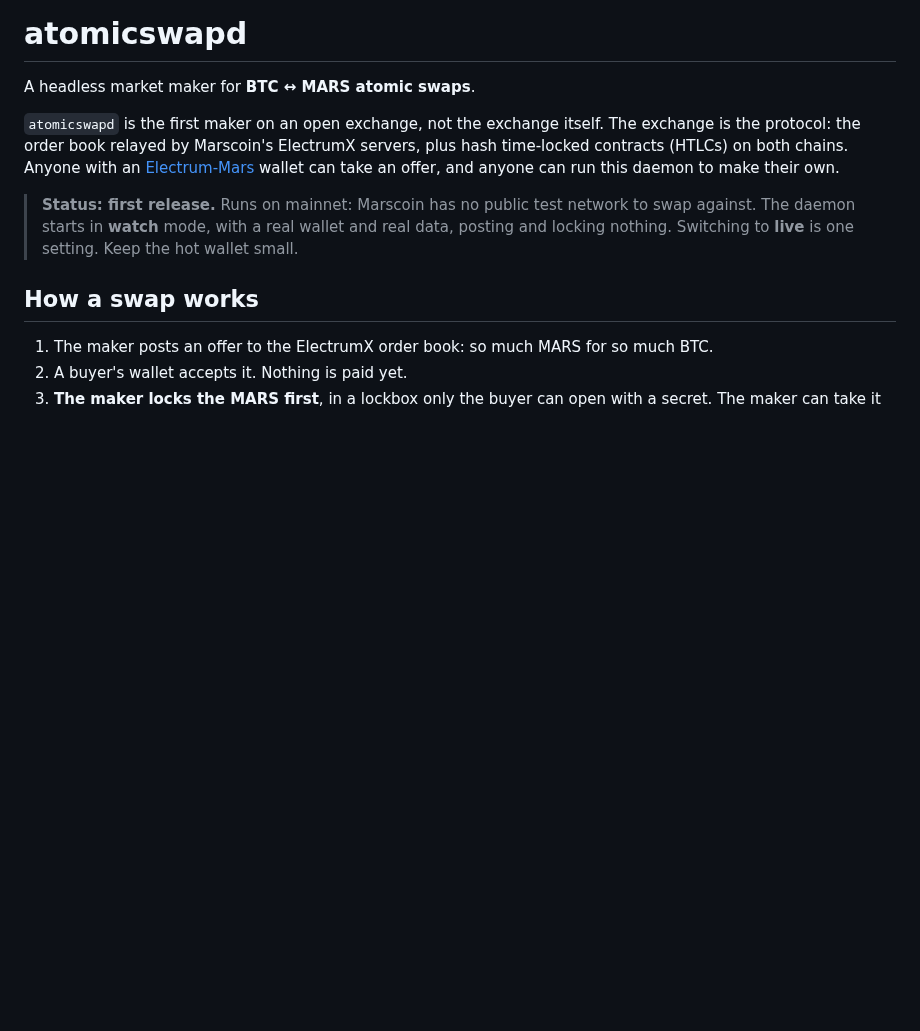
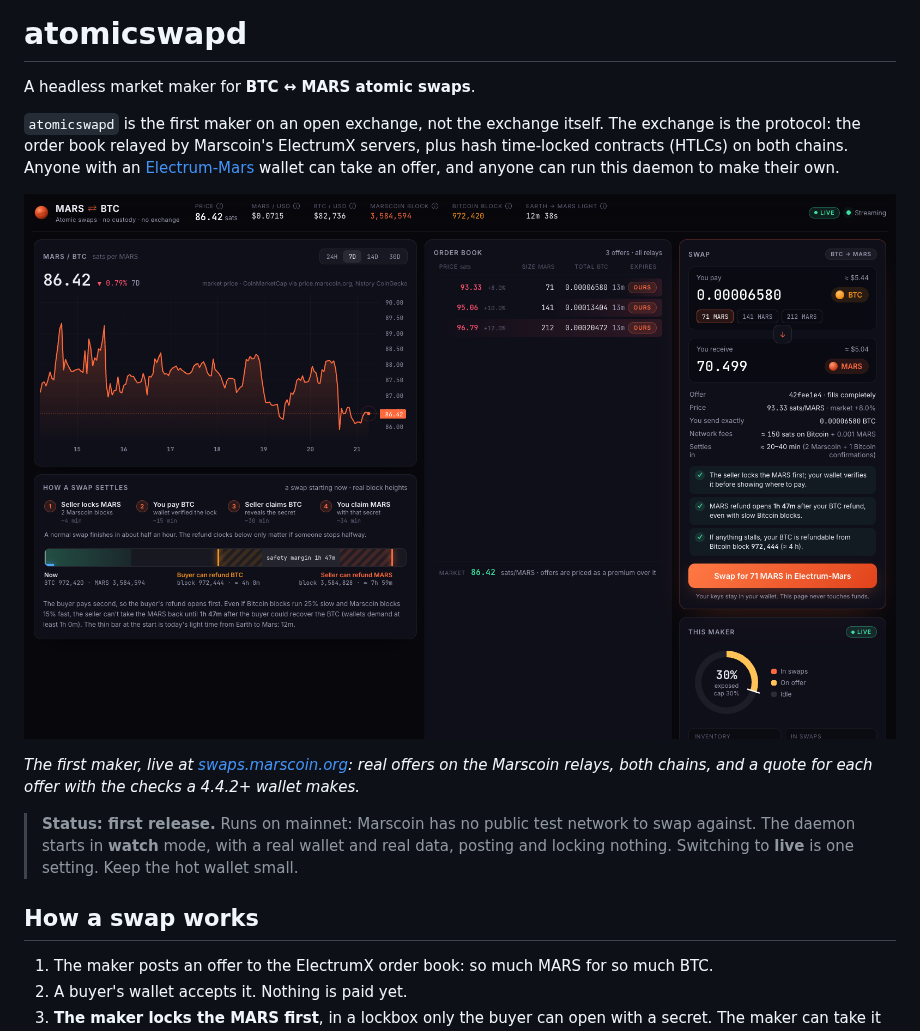
Before and after one commit to marscoin/atomicswapd, a Markdown page: README.md, the part around the change. Rendered like a GitHub page; pictures changed too: docs/dashboard.png (added); blank space fills up the shorter version.

Commit message:
README: screenshot of the live maker
Co-Authored-By: Claude Opus 5.5 (1M context) <noreply@anthropic.com>

```diff
--- a/README.md
+++ b/README.md
@@ -3,6 +3,10 @@
 A headless market maker for **BTC ↔ MARS atomic swaps**.
 
 `atomicswapd` is the first maker on an open exchange, not the exchange itself. The exchange is the protocol: the order book relayed by Marscoin's ElectrumX servers, plus hash time-locked contracts (HTLCs) on both chains. Anyone with an [Electrum-Mars](https://github.com/marscoin/electrum-mars) wallet can take an offer, and anyone can run this daemon to make their own.
+
+[![The live dashboard at swaps.marscoin.org](docs/dashboard.png)](https://swaps.marscoin.org)
+
+*The first maker, live at [swaps.marscoin.org](https://swaps.marscoin.org): real offers on the Marscoin relays, both chains, and a quote for each offer with the checks a 4.4.2+ wallet makes.*
 
 > **Status: first release.** Runs on mainnet: Marscoin has no public test network to swap against. The daemon starts in **watch** mode, with a real wallet and real data, posting and locking nothing. Switching to **live** is one setting. Keep the hot wallet small.
 
```
Also changed, not shown: 1 other file.
